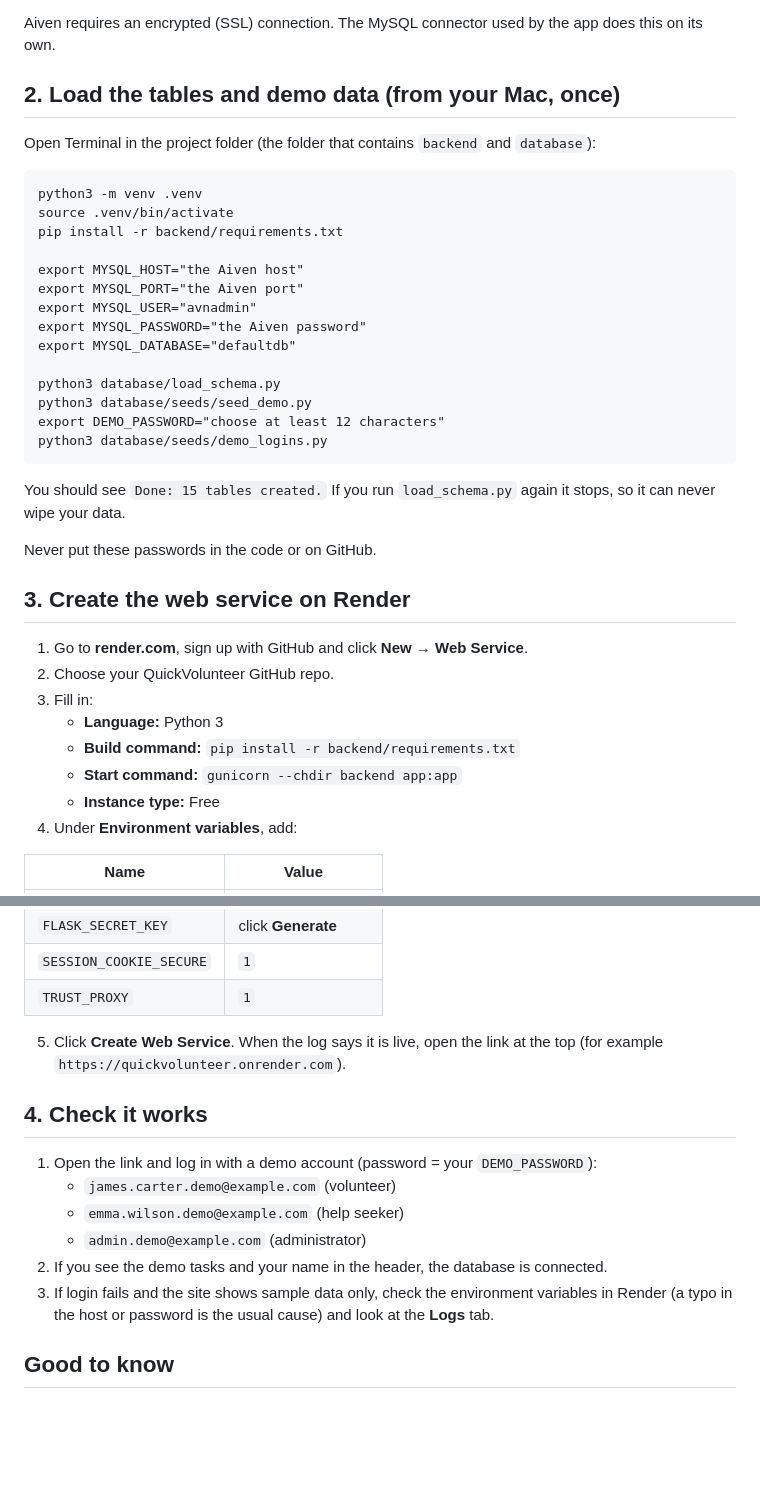
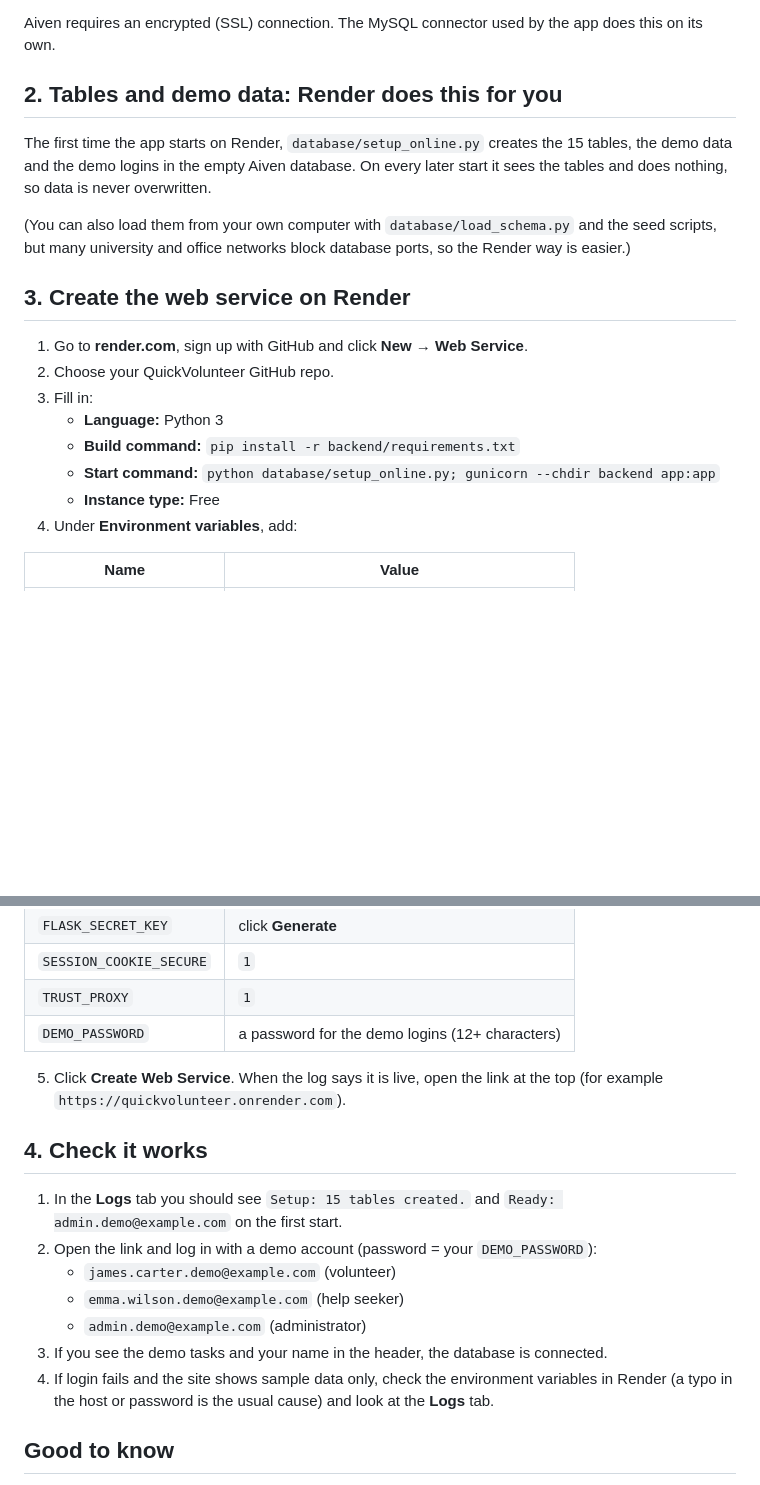
Before and after one commit to AlexandraNas/FinalQuickVolunteer, a Markdown page: DEPLOY_RENDER.md, 2 parts joined by grey strips. Rendered like a GitHub page; blank space fills up the shorter version.

````diff
--- a/DEPLOY_RENDER.md
+++ b/DEPLOY_RENDER.md
@@ -20,30 +20,11 @@ Do the steps in this order: Aiven first, because Render needs the database detai
 
 Aiven requires an encrypted (SSL) connection. The MySQL connector used by the app does this on its own.
 
-## 2. Load the tables and demo data (from your Mac, once)
+## 2. Tables and demo data: Render does this for you
 
-Open Terminal in the project folder (the folder that contains `backend` and `database`):
+The first time the app starts on Render, `database/setup_online.py` creates the 15 tables, the demo data and the demo logins in the empty Aiven database. On every later start it sees the tables and does nothing, so data is never overwritten.
 
-```
-python3 -m venv .venv
-source .venv/bin/activate
-pip install -r backend/requirements.txt
-
-export MYSQL_HOST="the Aiven host"
-export MYSQL_PORT="the Aiven port"
-export MYSQL_USER="avnadmin"
-export MYSQL_PASSWORD="the Aiven password"
-export MYSQL_DATABASE="defaultdb"
-
-python3 database/load_schema.py
-python3 database/seeds/seed_demo.py
-export DEMO_PASSWORD="choose at least 12 characters"
-python3 database/seeds/demo_logins.py
-```
-
-You should see `Done: 15 tables created.` If you run `load_schema.py` again it stops, so it can never wipe your data.
-
-Never put these passwords in the code or on GitHub.
+(You can also load them from your own computer with `database/load_schema.py` and the seed scripts, but many university and office networks block database ports, so the Render way is easier.)
 
 ## 3. Create the web service on Render
 
@@ -52,7 +33,7 @@ Never put these passwords in the code or on GitHub.
 3. Fill in:
    - **Language:** Python 3
    - **Build command:** `pip install -r backend/requirements.txt`
-   - **Start command:** `gunicorn --chdir backend app:app`
+   - **Start command:** `python database/setup_online.py; gunicorn --chdir backend app:app`
    - **Instance type:** Free
 4. Under **Environment variables**, add:
 
@@ -66,17 +47,19 @@ Never put these passwords in the code or on GitHub.
 | `FLASK_SECRET_KEY` | click **Generate** |
 | `SESSION_COOKIE_SECURE` | `1` |
 | `TRUST_PROXY` | `1` |
+| `DEMO_PASSWORD` | a password for the demo logins (12+ characters) |
 
 5. Click **Create Web Service**. When the log says it is live, open the link at the top (for example `https://quickvolunteer.onrender.com`).
 
 ## 4. Check it works
 
-1. Open the link and log in with a demo account (password = your `DEMO_PASSWORD`):
+1. In the **Logs** tab you should see `Setup: 15 tables created.` and `Ready: admin.demo@example.com` on the first start.
+2. Open the link and log in with a demo account (password = your `DEMO_PASSWORD`):
    - `james.carter.demo@example.com` (volunteer)
    - `emma.wilson.demo@example.com` (help seeker)
    - `admin.demo@example.com` (administrator)
-2. If you see the demo tasks and your name in the header, the database is connected.
-3. If login fails and the site shows sample data only, check the environment variables in Render (a typo in the host or password is the usual cause) and look at the **Logs** tab.
+3. If you see the demo tasks and your name in the header, the database is connected.
+4. If login fails and the site shows sample data only, check the environment variables in Render (a typo in the host or password is the usual cause) and look at the **Logs** tab.
 
 ## Good to know
 
````
